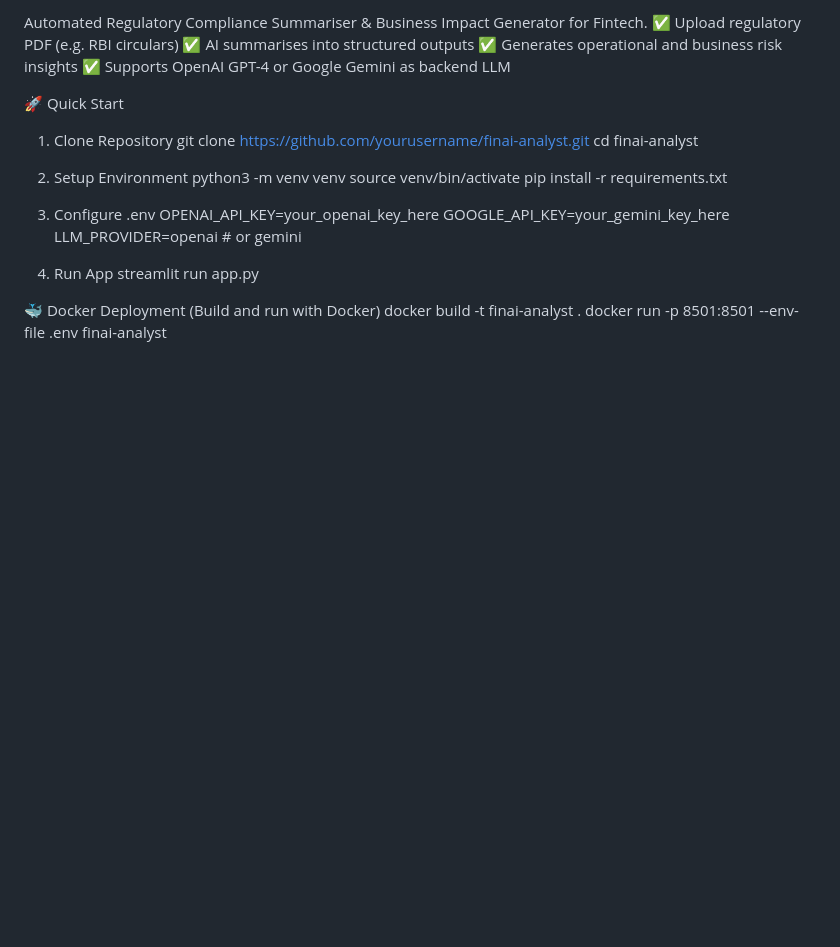
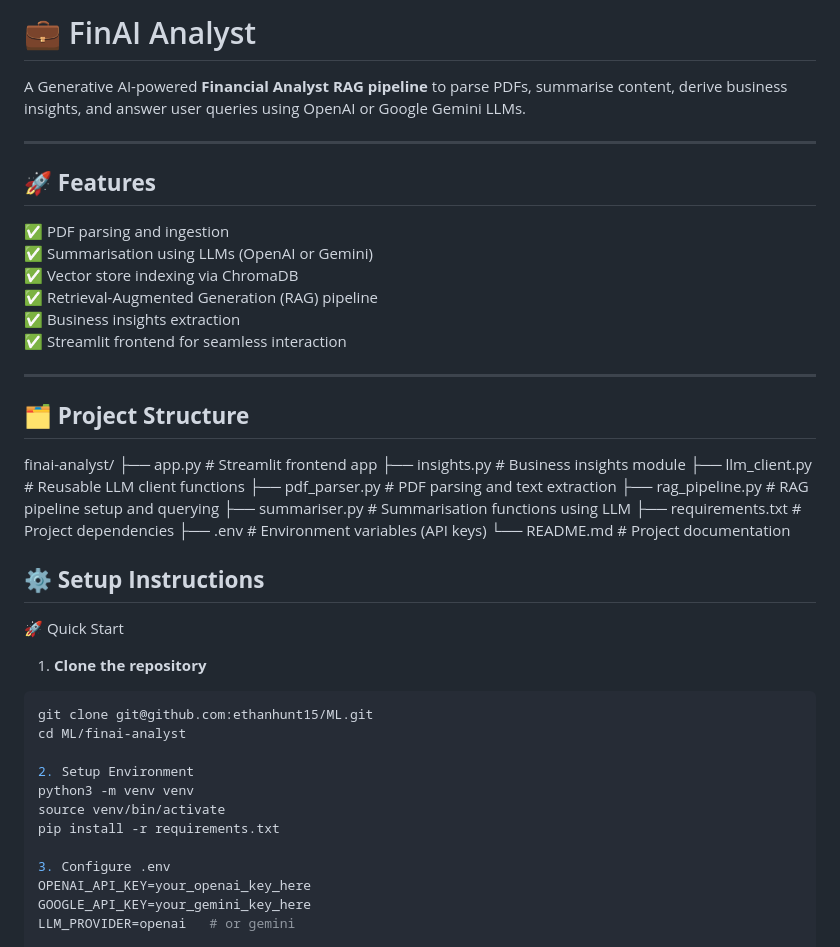
Before and after one commit to ethanhunt15/ML, a Markdown page: finai-analyst/ReadMe.md, the part around the change. GitHub-like rendering; blank space fills up the shorter version.

Commit message:
Fix Readme formatting

````diff
--- a/finai-analyst/ReadMe.md
+++ b/finai-analyst/ReadMe.md
@@ -1,13 +1,39 @@
-Automated Regulatory Compliance Summariser & Business Impact Generator for Fintech.
-✅ Upload regulatory PDF (e.g. RBI circulars)
-✅ AI summarises into structured outputs
-✅ Generates operational and business risk insights
-✅ Supports OpenAI GPT-4 or Google Gemini as backend LLM
+# 💼 FinAI Analyst
 
+A Generative AI-powered **Financial Analyst RAG pipeline** to parse PDFs, summarise content, derive business insights, and answer user queries using OpenAI or Google Gemini LLMs.
+
+---
+
+## 🚀 **Features**
+
+✅ PDF parsing and ingestion
+✅ Summarisation using LLMs (OpenAI or Gemini)
+✅ Vector store indexing via ChromaDB
+✅ Retrieval-Augmented Generation (RAG) pipeline
+✅ Business insights extraction
+✅ Streamlit frontend for seamless interaction
+
+---
+
+## 🗂 **Project Structure**
+finai-analyst/
+├── app.py # Streamlit frontend app
+├── insights.py # Business insights module
+├── llm_client.py # Reusable LLM client functions
+├── pdf_parser.py # PDF parsing and text extraction
+├── rag_pipeline.py # RAG pipeline setup and querying
+├── summariser.py # Summarisation functions using LLM
+├── requirements.txt # Project dependencies
+├── .env # Environment variables (API keys)
+└── README.md # Project documentation
+
+## ⚙️ **Setup Instructions**
 🚀 Quick Start
-1. Clone Repository
-git clone https://github.com/yourusername/finai-analyst.git
-cd finai-analyst
+1. **Clone the repository**
+
+```bash
+git clone git@github.com:ethanhunt15/ML.git
+cd ML/finai-analyst
 
 2. Setup Environment
 python3 -m venv venv
````
